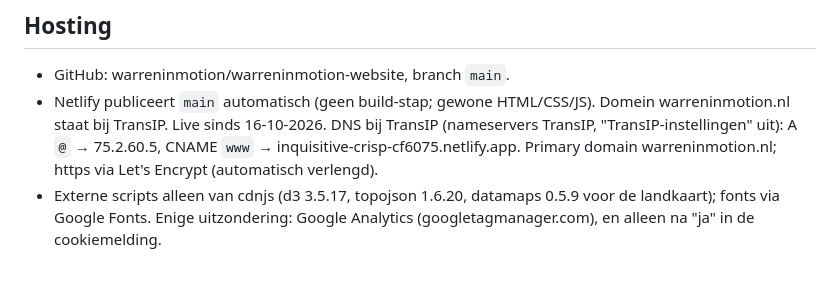
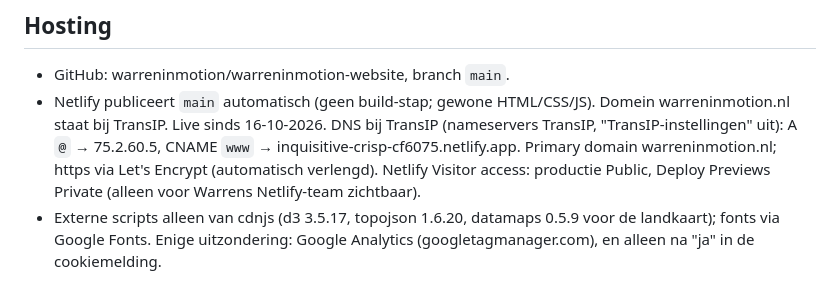
Before and after one commit to warreninmotion/Warreninmotion-website, a Markdown page: CLAUDE.md, the part around the change. Drawn GitHub-style.

Commit message:
CLAUDE.md: Netlify-zichtbaarheid (productie openbaar, previews privé)
Co-Authored-By: Claude Opus 5.5 <noreply@anthropic.com>
Claude-Session: https://claude.ai/code/session_019YcsNngqoUhyFWuDeA3dgU

```diff
--- a/CLAUDE.md
+++ b/CLAUDE.md
@@ -50,6 +50,7 @@ Statische website voor de fietstocht van Warren: Lucca (IT) → Veenendaal, 15
 - Netlify publiceert `main` automatisch (geen build-stap; gewone HTML/CSS/JS). Domein warreninmotion.nl staat bij TransIP.
   Live sinds 16-10-2026. DNS bij TransIP (nameservers TransIP, "TransIP-instellingen" uit): A `@` → 75.2.60.5,
   CNAME `www` → inquisitive-crisp-cf6075.netlify.app. Primary domain warreninmotion.nl; https via Let's Encrypt (automatisch verlengd).
+  Netlify Visitor access: productie Public, Deploy Previews Private (alleen voor Warrens Netlify-team zichtbaar).
 - Externe scripts alleen van cdnjs (d3 3.5.17, topojson 1.6.20, datamaps 0.5.9 voor de landkaart); fonts via Google Fonts.
   Enige uitzondering: Google Analytics (googletagmanager.com), en alleen na "ja" in de cookiemelding.
 
```
